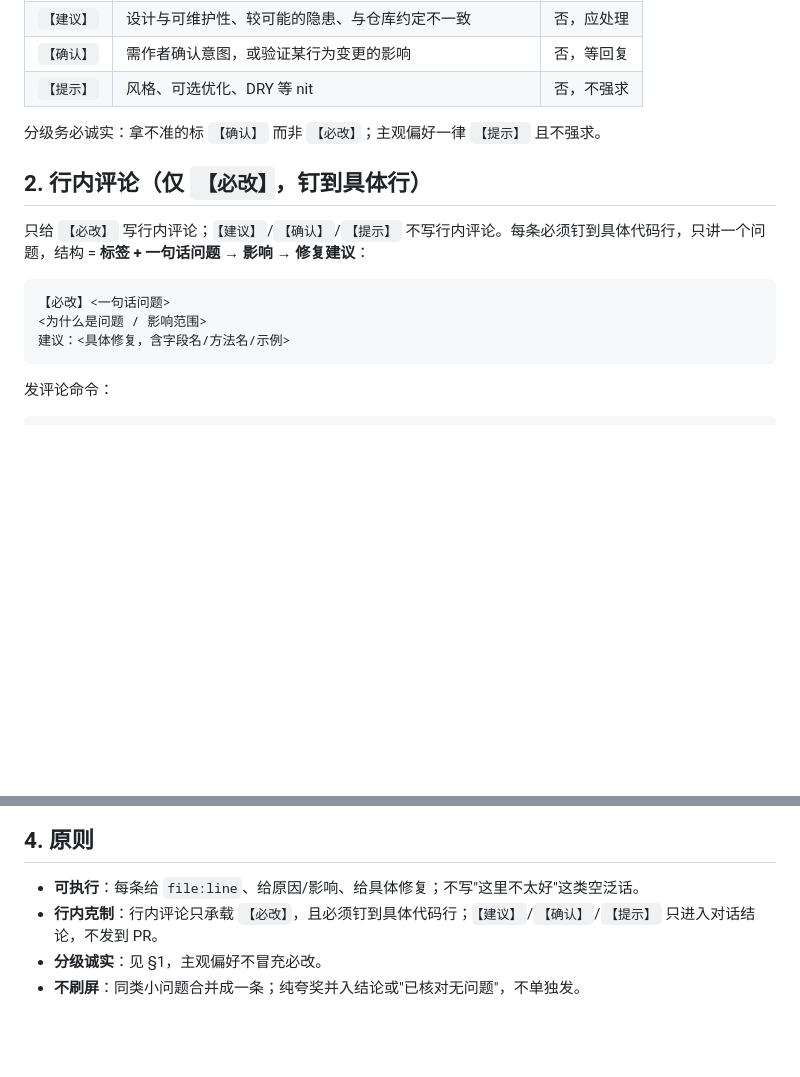
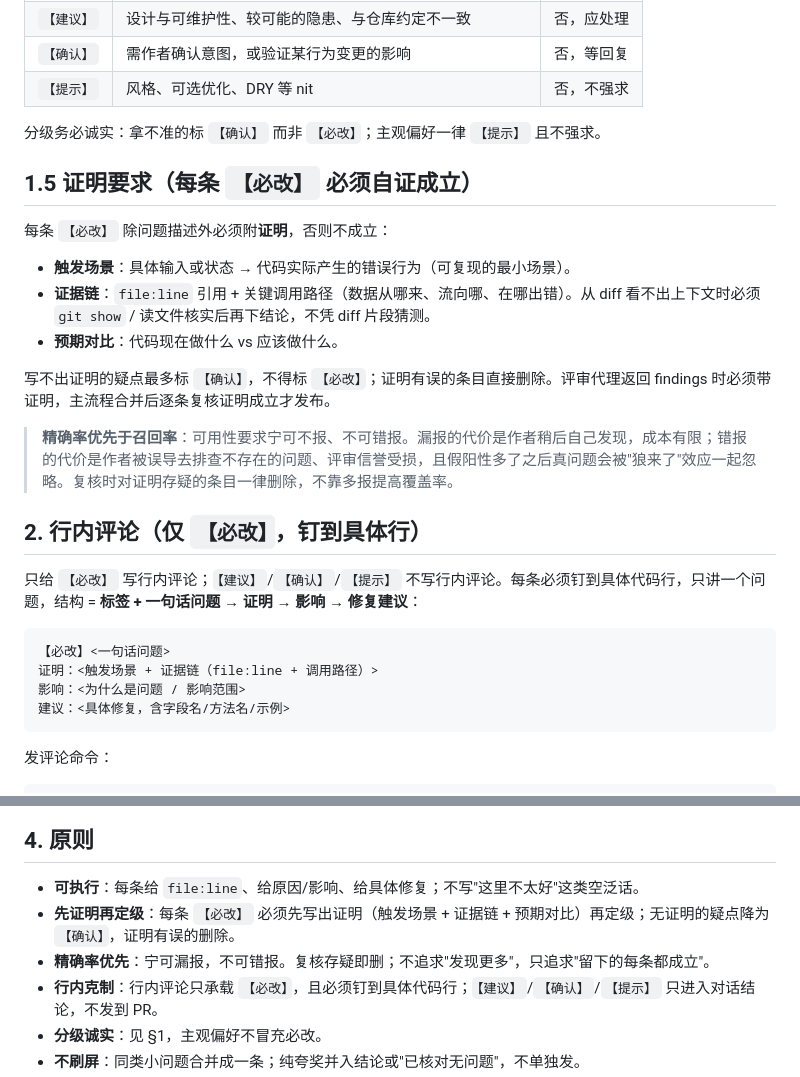
Before and after one commit to PulongZhang/my-skill, a Markdown page: azure-devops-pr-code-review/references/code-review-format.md, 2 parts joined by grey strips. GitHub-like rendering; blank space fills up the shorter version.

````diff
--- a/azure-devops-pr-code-review/references/code-review-format.md
+++ b/azure-devops-pr-code-review/references/code-review-format.md
@@ -29,13 +29,26 @@
 
 分级务必诚实：拿不准的标 `【确认】` 而非 `【必改】`；主观偏好一律 `【提示】` 且不强求。
 
+## 1.5 证明要求（每条 `【必改】` 必须自证成立）
+
+每条 `【必改】` 除问题描述外必须附**证明**，否则不成立：
+
+- **触发场景**：具体输入或状态 → 代码实际产生的错误行为（可复现的最小场景）。
+- **证据链**：`file:line` 引用 + 关键调用路径（数据从哪来、流向哪、在哪出错）。从 diff 看不出上下文时必须 `git show` / 读文件核实后再下结论，不凭 diff 片段猜测。
+- **预期对比**：代码现在做什么 vs 应该做什么。
+
+写不出证明的疑点最多标 `【确认】`，不得标 `【必改】`；证明有误的条目直接删除。评审代理返回 findings 时必须带证明，主流程合并后逐条复核证明成立才发布。
+
+> **精确率优先于召回率**：可用性要求宁可不报、不可错报。漏报的代价是作者稍后自己发现，成本有限；错报的代价是作者被误导去排查不存在的问题、评审信誉受损，且假阳性多了之后真问题会被"狼来了"效应一起忽略。复核时对证明存疑的条目一律删除，不靠多报提高覆盖率。
+
 ## 2. 行内评论（仅 `【必改】`，钉到具体行）
 
-只给 `【必改】` 写行内评论；`【建议】`/`【确认】`/`【提示】` 不写行内评论。每条必须钉到具体代码行，只讲一个问题，结构 = **标签 + 一句话问题 → 影响 → 修复建议**：
+只给 `【必改】` 写行内评论；`【建议】`/`【确认】`/`【提示】` 不写行内评论。每条必须钉到具体代码行，只讲一个问题，结构 = **标签 + 一句话问题 → 证明 → 影响 → 修复建议**：
 
 ```
 【必改】<一句话问题>
-<为什么是问题 / 影响范围>
+证明：<触发场景 + 证据链（file:line + 调用路径）>
+影响：<为什么是问题 / 影响范围>
 建议：<具体修复，含字段名/方法名/示例>
 ```
 
@@ -71,6 +84,8 @@ uv run --project ~/.claude/skills/azure-devops-pr-code-review python ~/.claude/s
 ## 4. 原则
 
 - **可执行**：每条给 `file:line`、给原因/影响、给具体修复；不写"这里不太好"这类空泛话。
+- **先证明再定级**：每条 `【必改】` 必须先写出证明（触发场景 + 证据链 + 预期对比）再定级；无证明的疑点降为 `【确认】`，证明有误的删除。
+- **精确率优先**：宁可漏报，不可错报。复核存疑即删；不追求"发现更多"，只追求"留下的每条都成立"。
 - **行内克制**：行内评论只承载 `【必改】`，且必须钉到具体代码行；`【建议】`/`【确认】`/`【提示】` 只进入对话结论，不发到 PR。
 - **分级诚实**：见 §1，主观偏好不冒充必改。
 - **不刷屏**：同类小问题合并成一条；纯夸奖并入结论或"已核对无问题"，不单独发。
````
Also changed, not shown: azure-devops-pr-code-review/SKILL.md (+28 -4 lines).
